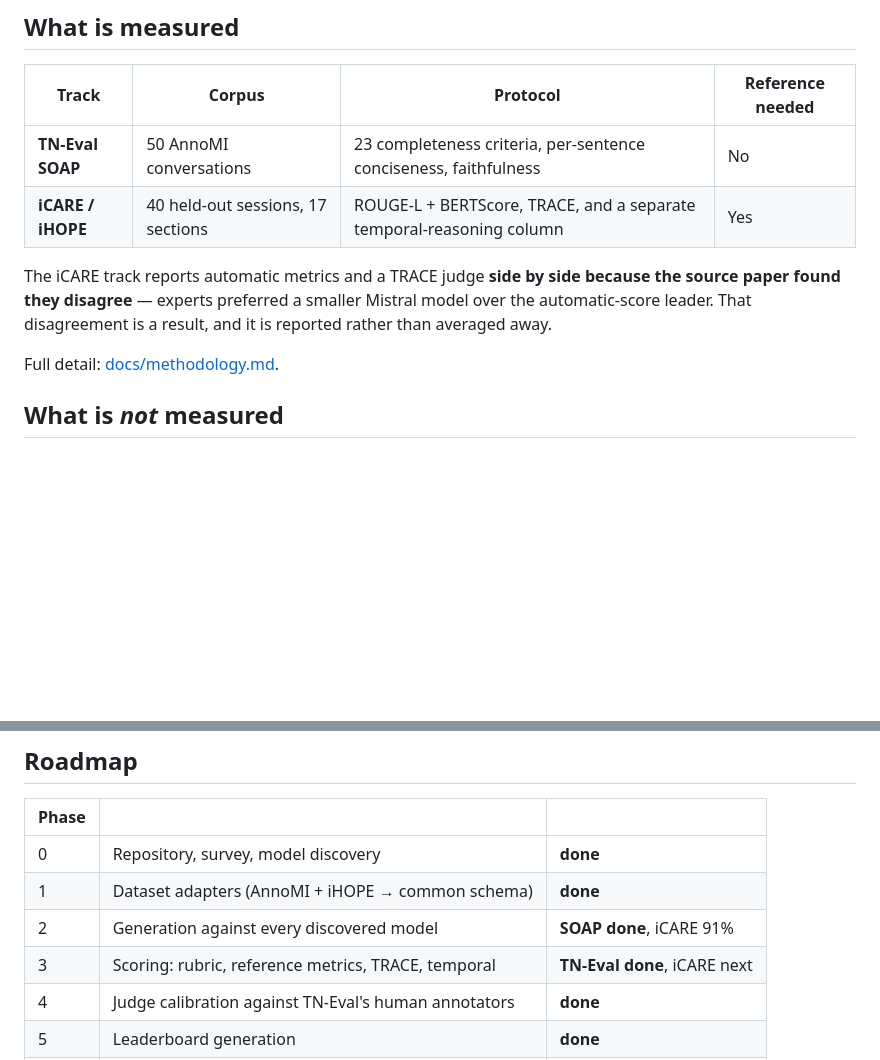
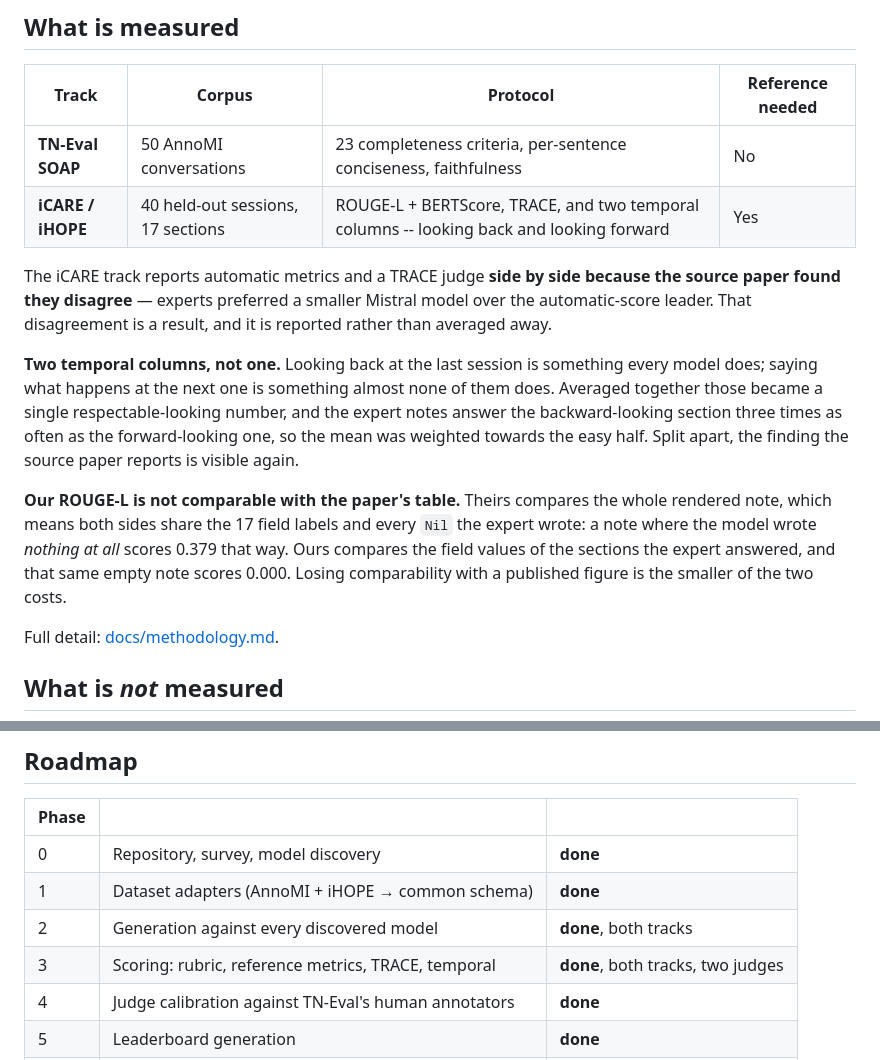
Before and after one commit to JanNehyba/therapy-note-bench, a Markdown page: README.md, 2 parts joined by grey strips. GitHub-like rendering; blank space fills up the shorter version.

Commit message:
docs(readme): say what the iCARE track measures now, and what it stopped
Two temporal columns rather than one, with the reason: looking back is
something every model does and looking forward is something almost none of
them does, and the expert notes answer the backward-looking section three
times as often, so the average was weighted towards the easy half and hid the
finding the source paper reports.

And our ROUGE-L is stated as not comparable with their published table.
Theirs shares the 17 field labels and every `Nil` across both sides -- a note
where the model wrote nothing at all scores 0.379 that way; ours scores it
0.000. Losing comparability with a published figure is the smaller cost, and
a reader deserves to be told which one they are looking at.

Phases 2 and 3 marked done: both tracks generated, both scored by two judges.

Co-Authored-By: Claude Opus 5 (1M context) <noreply@anthropic.com>

```diff
--- a/README.md
+++ b/README.md
@@ -164,12 +164,26 @@ The judge reproduces TN-Eval's central finding: criterion checklists agree far b
 | Track | Corpus | Protocol | Reference needed |
 |---|---|---|---|
 | **TN-Eval SOAP** | 50 AnnoMI conversations | 23 completeness criteria, per-sentence conciseness, faithfulness | No |
-| **iCARE / iHOPE** | 40 held-out sessions, 17 sections | ROUGE-L + BERTScore, TRACE, and a separate temporal-reasoning column | Yes |
+| **iCARE / iHOPE** | 40 held-out sessions, 17 sections | ROUGE-L + BERTScore, TRACE, and two temporal columns -- looking back and looking forward | Yes |
 
 The iCARE track reports automatic metrics and a TRACE judge **side by side
 because the source paper found they disagree** — experts preferred a smaller
 Mistral model over the automatic-score leader. That disagreement is a result, and
 it is reported rather than averaged away.
+
+**Two temporal columns, not one.** Looking back at the last session is something
+every model does; saying what happens at the next one is something almost none of
+them does. Averaged together those became a single respectable-looking number,
+and the expert notes answer the backward-looking section three times as often as
+the forward-looking one, so the mean was weighted towards the easy half. Split
+apart, the finding the source paper reports is visible again.
+
+**Our ROUGE-L is not comparable with the paper's table.** Theirs compares the
+whole rendered note, which means both sides share the 17 field labels and every
+`Nil` the expert wrote: a note where the model wrote *nothing at all* scores
+0.379 that way. Ours compares the field values of the sections the expert
+answered, and that same empty note scores 0.000. Losing comparability with a
+published figure is the smaller of the two costs.
 
 Full detail: [docs/methodology.md](docs/methodology.md).
 
@@ -237,8 +251,8 @@ and needs a MetaCentrum account or Masaryk University affiliation.
 |---|---|---|
 | 0 | Repository, survey, model discovery | **done** |
 | 1 | Dataset adapters (AnnoMI + iHOPE → common schema) | **done** |
-| 2 | Generation against every discovered model | **SOAP done**, iCARE 91% |
-| 3 | Scoring: rubric, reference metrics, TRACE, temporal | **TN-Eval done**, iCARE next |
+| 2 | Generation against every discovered model | **done**, both tracks |
+| 3 | Scoring: rubric, reference metrics, TRACE, temporal | **done**, both tracks, two judges |
 | 4 | Judge calibration against TN-Eval's human annotators | **done** |
 | 5 | Leaderboard generation | **done** |
 | 6 | One-click workflow | |
```
